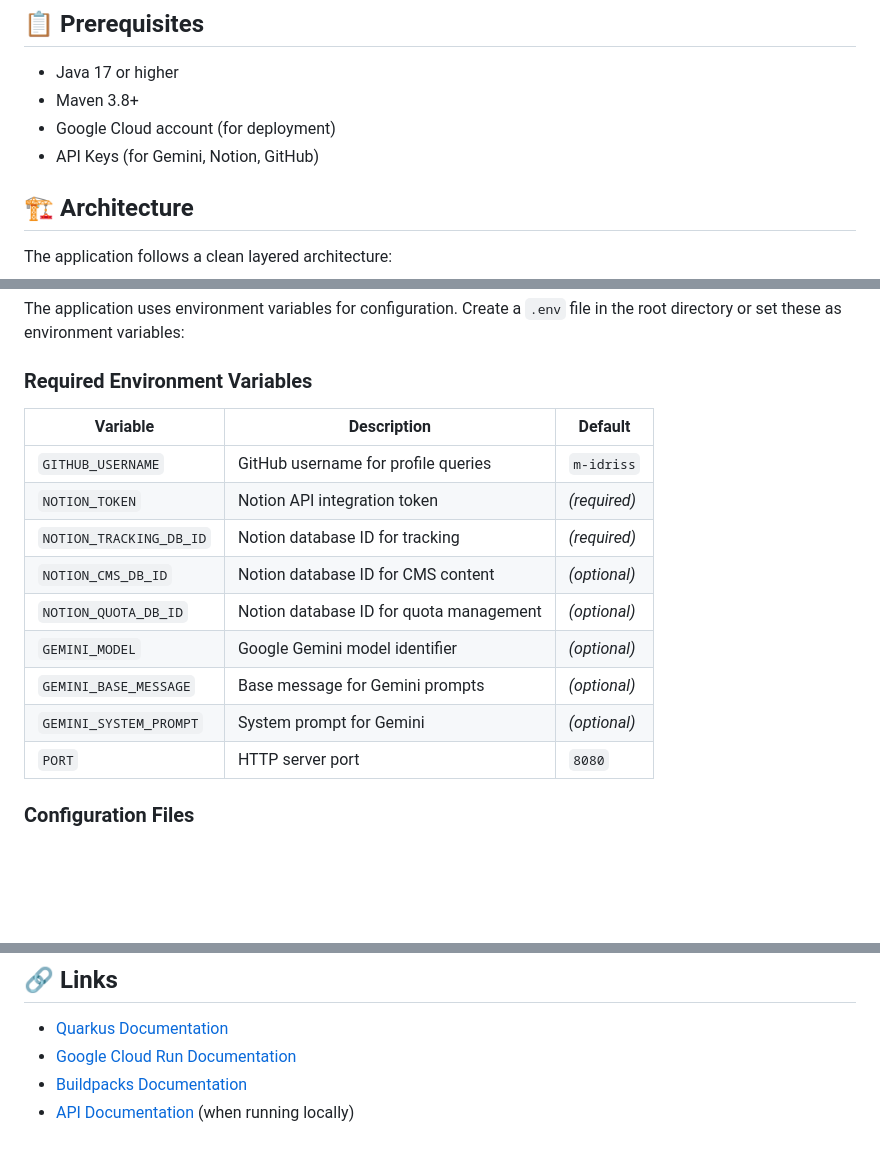
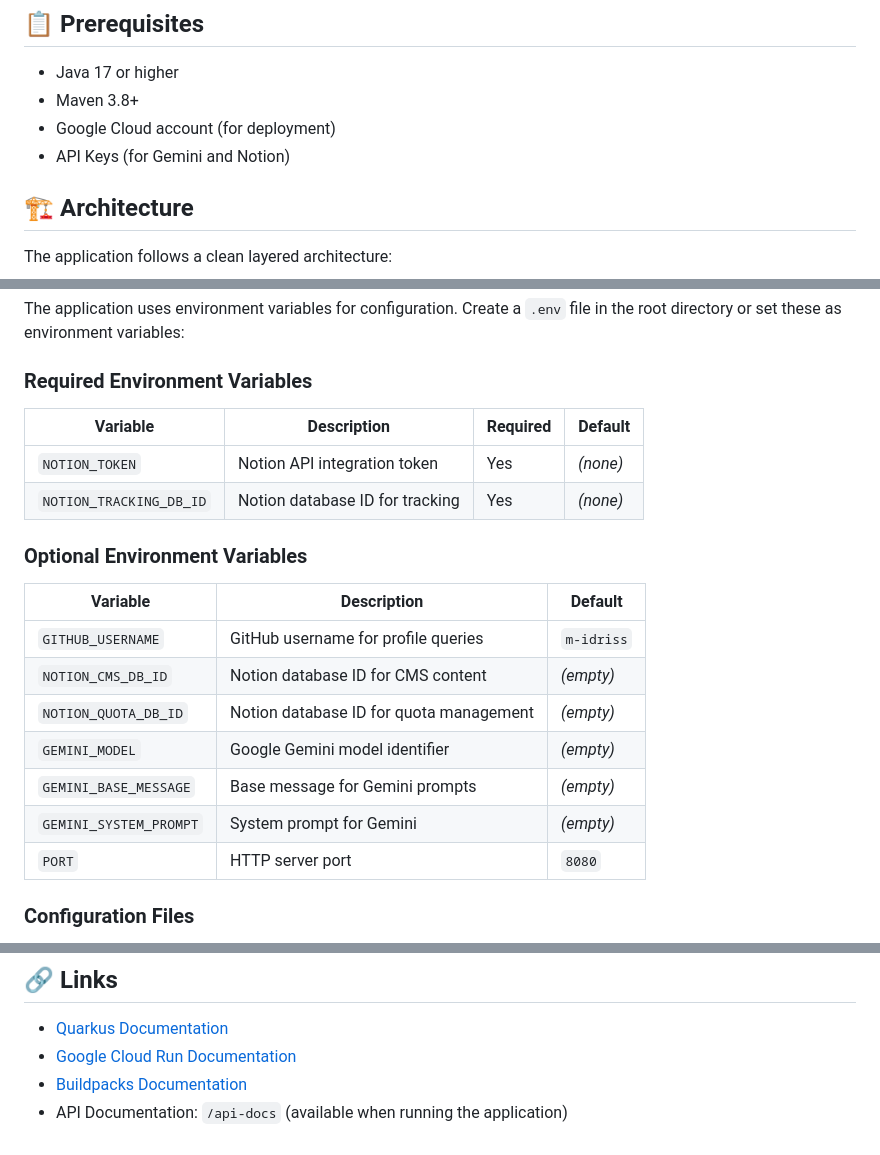
Before and after one commit to m-idriss/3dime-api, a Markdown page: README.md, 3 parts joined by grey strips. GitHub-like rendering; blank space fills up the shorter version.

Commit message:
Address code review feedback - clarify environment variables and fix links
Co-authored-by: m-idriss <44480885+m-idriss@users.noreply.github.com>

```diff
--- a/README.md
+++ b/README.md
@@ -28,7 +28,7 @@ A production-ready REST API built with Quarkus and Java 17, designed for Google
 - Java 17 or higher
 - Maven 3.8+
 - Google Cloud account (for deployment)
-- API Keys (for Gemini, Notion, GitHub)
+- API Keys (for Gemini and Notion)
 
 ## 🏗️ Architecture
 
@@ -45,16 +45,21 @@ The application uses environment variables for configuration. Create a `.env` fi
 
 ### Required Environment Variables
 
+| Variable | Description | Required | Default |
+|----------|-------------|----------|---------|
+| `NOTION_TOKEN` | Notion API integration token | Yes | *(none)* |
+| `NOTION_TRACKING_DB_ID` | Notion database ID for tracking | Yes | *(none)* |
+
+### Optional Environment Variables
+
 | Variable | Description | Default |
 |----------|-------------|---------|
 | `GITHUB_USERNAME` | GitHub username for profile queries | `m-idriss` |
-| `NOTION_TOKEN` | Notion API integration token | *(required)* |
-| `NOTION_TRACKING_DB_ID` | Notion database ID for tracking | *(required)* |
-| `NOTION_CMS_DB_ID` | Notion database ID for CMS content | *(optional)* |
-| `NOTION_QUOTA_DB_ID` | Notion database ID for quota management | *(optional)* |
-| `GEMINI_MODEL` | Google Gemini model identifier | *(optional)* |
-| `GEMINI_BASE_MESSAGE` | Base message for Gemini prompts | *(optional)* |
-| `GEMINI_SYSTEM_PROMPT` | System prompt for Gemini | *(optional)* |
+| `NOTION_CMS_DB_ID` | Notion database ID for CMS content | *(empty)* |
+| `NOTION_QUOTA_DB_ID` | Notion database ID for quota management | *(empty)* |
+| `GEMINI_MODEL` | Google Gemini model identifier | *(empty)* |
+| `GEMINI_BASE_MESSAGE` | Base message for Gemini prompts | *(empty)* |
+| `GEMINI_SYSTEM_PROMPT` | System prompt for Gemini | *(empty)* |
 | `PORT` | HTTP server port | `8080` |
 
 ### Configuration Files
@@ -282,4 +287,4 @@ This project is private and proprietary.
 - [Quarkus Documentation](https://quarkus.io/guides/)
 - [Google Cloud Run Documentation](https://cloud.google.com/run/docs)
 - [Buildpacks Documentation](https://buildpacks.io/)
-- [API Documentation](http://localhost:8080/api-docs) (when running locally)
+- API Documentation: `/api-docs` (available when running the application)
```
